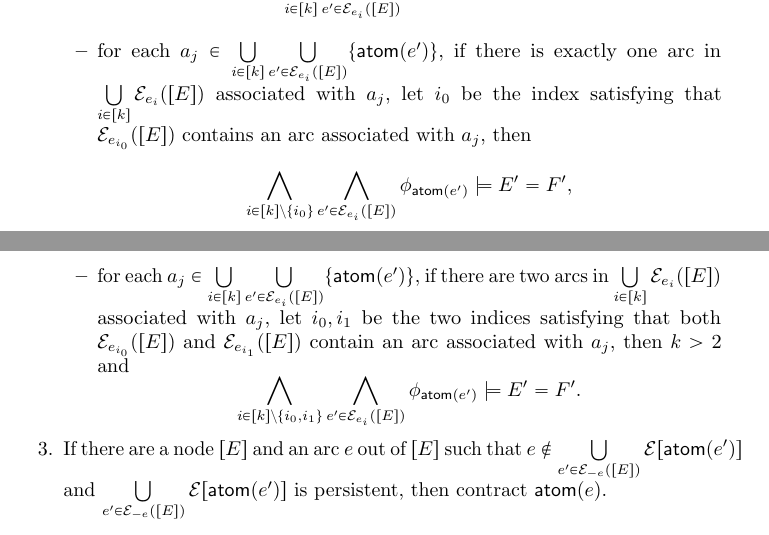
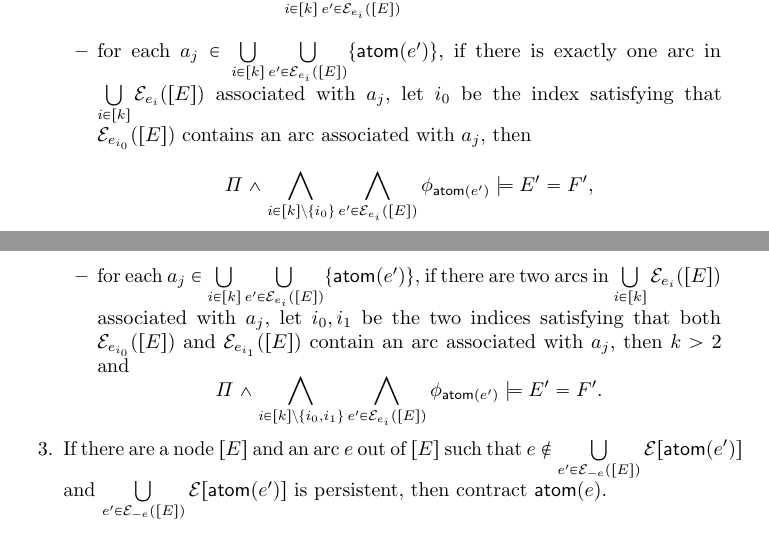
Before and after one commit to zhilin02/sl-tract, a LaTeX paper (sl-tract.tex): two parts of pages 9 and 10 of 18, joined at a grey line, cut so that both start at the same text. Compiled offline with pdfLaTeX.

Commit message:
minor changes

```diff
--- a/sl-tract.tex
+++ b/sl-tract.tex
@@ -588,11 +588,11 @@ Before presenting the algorithm, we introduce some notations. We say that ``cont
 \[\Pi \wedge \bigwedge \limits_{i \in [k]} \bigwedge \limits_{e' \in \Ee_{e_i}([E])} \phi_{\atom(e')} \models E'=F',\]
 %
 \item for each $a_j \in \bigcup \limits_{i \in [k]} \bigcup \limits_{e' \in \Ee_{e_i}([E])} \{\atom(e')\}$, if there is exactly one arc in $\bigcup \limits_{i \in [k] }  \Ee_{e_i}([E])$ associated with $a_j$, let $i_0$ be the index satisfying that $\Ee_{e_{i_0}}([E])$ contains an arc associated with $a_j$, then
-\[\bigwedge \limits_{i \in [k]  \setminus\{i_0\} } \bigwedge \limits_{e' \in \Ee_{e_i}([E])} \phi_{\atom(e')} \models E' = F',\]
+\[\Pi \wedge \bigwedge \limits_{i \in [k]  \setminus\{i_0\} } \bigwedge \limits_{e' \in \Ee_{e_i}([E])} \phi_{\atom(e')} \models E' = F',\]
 %
 \item for each $a_j \in \bigcup \limits_{ i \in [k]} \bigcup \limits_{e' \in \Ee_{e_i}([E])} \{\atom(e')\}$, if there are two arcs in $\bigcup \limits_{ i \in [k] }  \Ee_{e_i}([E])$ associated with $a_j$, let $i_0, i_1$ be the two indices satisfying that both $\Ee_{e_{i_0}}([E])$ and $\Ee_{e_{i_1}}([E])$ contain an arc associated with $a_j$, then $k > 2$ and
 \[
-\bigwedge \limits_{ i \in [k] \setminus \{i_0, i_1\} } \bigwedge \limits_{e' \in \Ee_{e_i}([E])} \phi_{\atom(e')} \models E' = F'.
+\Pi \wedge \bigwedge \limits_{ i \in [k] \setminus \{i_0, i_1\} } \bigwedge \limits_{e' \in \Ee_{e_i}([E])} \phi_{\atom(e')} \models E' = F'.
 \]
 \end{itemize}
 %
```
